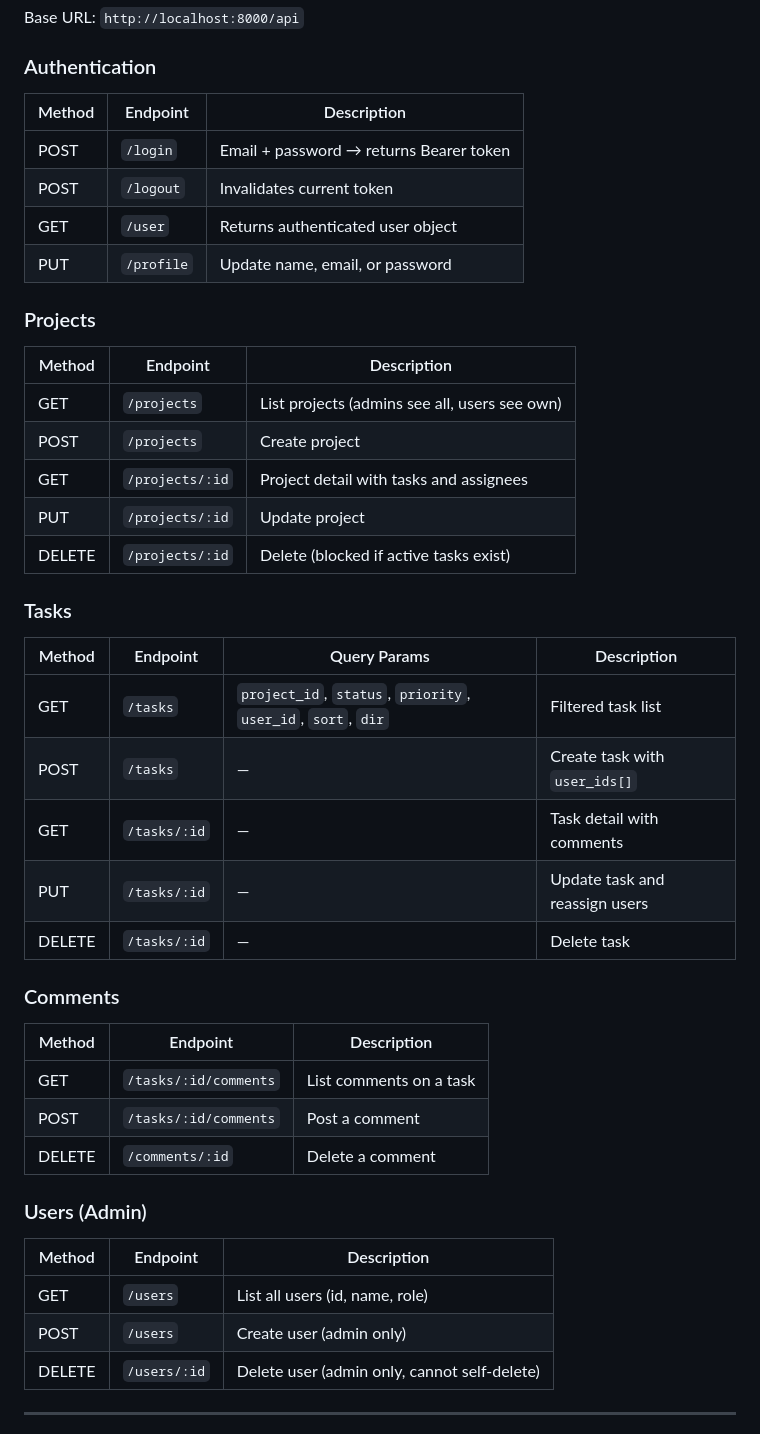
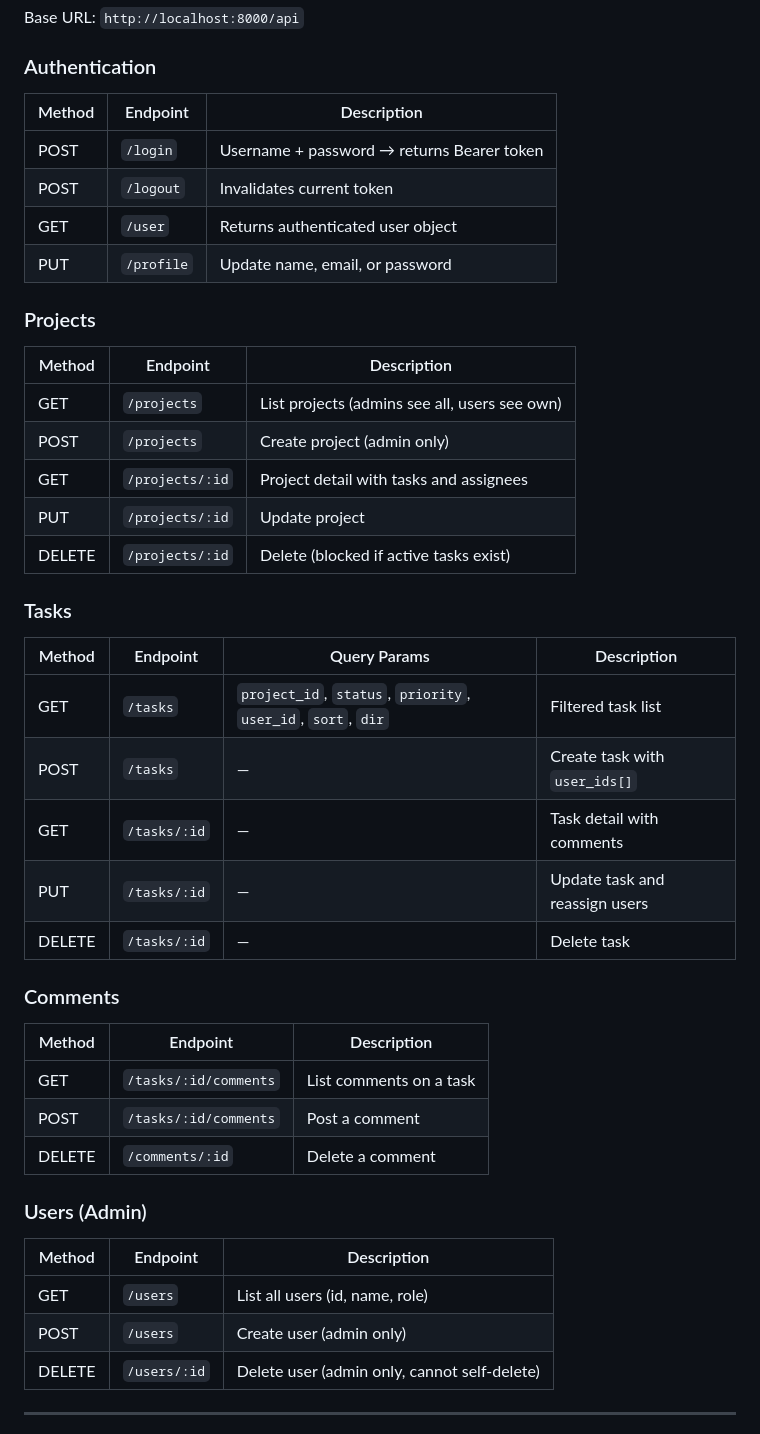
Before and after one commit to Erasmus-Slovenia/Vulcan, a Markdown page: TECHNICAL_OVERVIEW.md, the part around one of its changes. Drawn GitHub-style.

```diff
--- a/TECHNICAL_OVERVIEW.md
+++ b/TECHNICAL_OVERVIEW.md
@@ -89,43 +92,48 @@ docker compose up
 Base URL: `http://localhost:8000/api`
 
 ### Authentication
-| Method | Endpoint | Description |
-|---|---|---|
-| POST | `/login` | Email + password → returns Bearer token |
-| POST | `/logout` | Invalidates current token |
-| GET | `/user` | Returns authenticated user object |
-| PUT | `/profile` | Update name, email, or password |
+
+| Method | Endpoint   | Description                                |
+| ------ | ---------- | ------------------------------------------ |
+| POST   | `/login`   | Username + password → returns Bearer token |
+| POST   | `/logout`  | Invalidates current token                  |
+| GET    | `/user`    | Returns authenticated user object          |
+| PUT    | `/profile` | Update name, email, or password            |
 
 ### Projects
-| Method | Endpoint | Description |
-|---|---|---|
-| GET | `/projects` | List projects (admins see all, users see own) |
-| POST | `/projects` | Create project |
-| GET | `/projects/:id` | Project detail with tasks and assignees |
-| PUT | `/projects/:id` | Update project |
-| DELETE | `/projects/:id` | Delete (blocked if active tasks exist) |
+
+| Method | Endpoint        | Description                                   |
+| ------ | --------------- | --------------------------------------------- |
+| GET    | `/projects`     | List projects (admins see all, users see own) |
+| POST   | `/projects`     | Create project (admin only)                   |
+| GET    | `/projects/:id` | Project detail with tasks and assignees       |
+| PUT    | `/projects/:id` | Update project                                |
+| DELETE | `/projects/:id` | Delete (blocked if active tasks exist)        |
 
 ### Tasks
-| Method | Endpoint | Query Params | Description |
-|---|---|---|---|
-| GET | `/tasks` | `project_id`, `status`, `priority`, `user_id`, `sort`, `dir` | Filtered task list |
-| POST | `/tasks` | — | Create task with `user_ids[]` |
-| GET | `/tasks/:id` | — | Task detail with comments |
-| PUT | `/tasks/:id` | — | Update task and reassign users |
-| DELETE | `/tasks/:id` | — | Delete task |
+
+| Method | Endpoint     | Query Params                                                 | Description                    |
+| ------ | ------------ | ------------------------------------------------------------ | ------------------------------ |
+| GET    | `/tasks`     | `project_id`, `status`, `priority`, `user_id`, `sort`, `dir` | Filtered task list             |
+| POST   | `/tasks`     | —                                                            | Create task with `user_ids[]`  |
+| GET    | `/tasks/:id` | —                                                            | Task detail with comments      |
+| PUT    | `/tasks/:id` | —                                                            | Update task and reassign users |
+| DELETE | `/tasks/:id` | —                                                            | Delete task                    |
 
 ### Comments
-| Method | Endpoint | Description |
-|---|---|---|
-| GET | `/tasks/:id/comments` | List comments on a task |
-| POST | `/tasks/:id/comments` | Post a comment |
-| DELETE | `/comments/:id` | Delete a comment |
+
+| Method | Endpoint              | Description             |
+| ------ | --------------------- | ----------------------- |
+| GET    | `/tasks/:id/comments` | List comments on a task |
+| POST   | `/tasks/:id/comments` | Post a comment          |
+| DELETE | `/comments/:id`       | Delete a comment        |
 
 ### Users (Admin)
-| Method | Endpoint | Description |
-|---|---|---|
-| GET | `/users` | List all users (id, name, role) |
-| POST | `/users` | Create user (admin only) |
+
+| Method | Endpoint     | Description                                  |
+| ------ | ------------ | -------------------------------------------- |
+| GET    | `/users`     | List all users (id, name, role)              |
+| POST   | `/users`     | Create user (admin only)                     |
 | DELETE | `/users/:id` | Delete user (admin only, cannot self-delete) |
 
 ---
```
Also changed, not shown: other parts of TECHNICAL_OVERVIEW.md (+58 -44 lines), DEPLOYMENT.md (+1 -1 lines).
